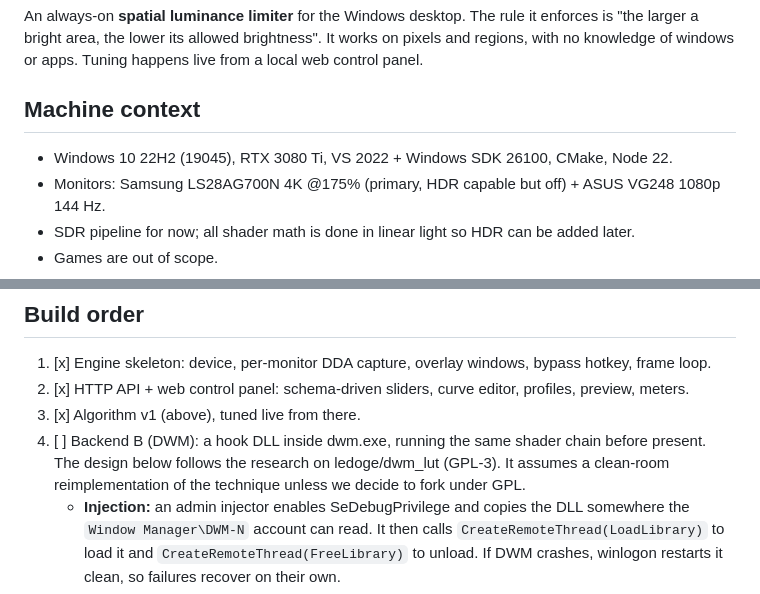
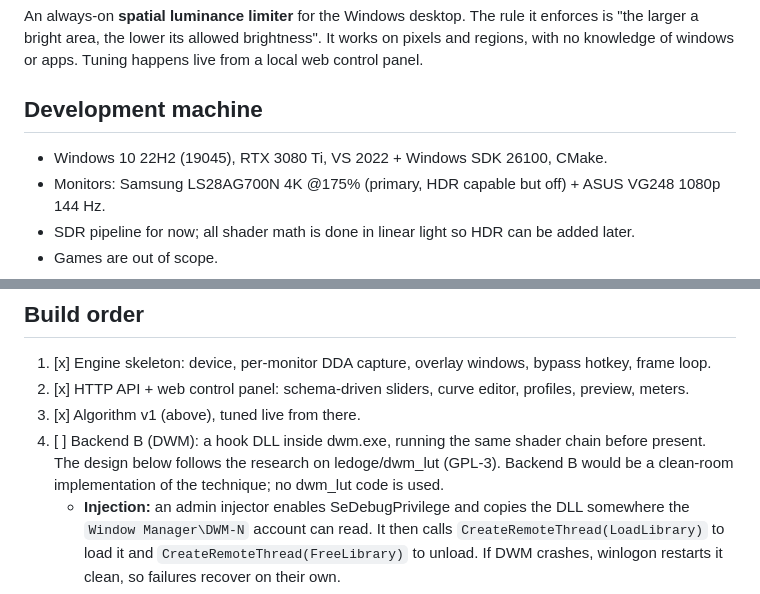
Before and after one commit to DarrenRM/auto-dark, a Markdown page: PLAN.md, 2 parts joined by grey strips. Rendered like a GitHub page.

```diff
--- a/PLAN.md
+++ b/PLAN.md
@@ -4,8 +4,8 @@ An always-on **spatial luminance limiter** for the Windows desktop. The rule it
 "the larger a bright area, the lower its allowed brightness". It works on pixels and regions,
 with no knowledge of windows or apps. Tuning happens live from a local web control panel.
 
-## Machine context
-- Windows 10 22H2 (19045), RTX 3080 Ti, VS 2022 + Windows SDK 26100, CMake, Node 22.
+## Development machine
+- Windows 10 22H2 (19045), RTX 3080 Ti, VS 2022 + Windows SDK 26100, CMake.
 - Monitors: Samsung LS28AG700N 4K @175% (primary, HDR capable but off) + ASUS VG248 1080p 144 Hz.
 - SDR pipeline for now; all shader math is done in linear light so HDR can be added later.
 - Games are out of scope.
@@ -52,8 +52,8 @@ Its left end acts as the highlight ceiling; its right end is the whole-screen bu
 2. [x] HTTP API + web control panel: schema-driven sliders, curve editor, profiles, preview, meters.
 3. [x] Algorithm v1 (above), tuned live from there.
 4. [ ] Backend B (DWM): a hook DLL inside dwm.exe, running the same shader chain before present.
-   The design below follows the research on ledoge/dwm_lut (GPL-3). It assumes a clean-room
-   reimplementation of the technique unless we decide to fork under GPL.
+   The design below follows the research on ledoge/dwm_lut (GPL-3). Backend B would be a clean-room
+   implementation of the technique; no dwm_lut code is used.
    - **Injection:** an admin injector enables SeDebugPrivilege and copies the DLL somewhere the
      `Window Manager\DWM-N` account can read. It then calls
      `CreateRemoteThread(LoadLibrary)` to load it and `CreateRemoteThread(FreeLibrary)` to unload.
```
Also changed, not shown: README.md (+38 -24 lines).
